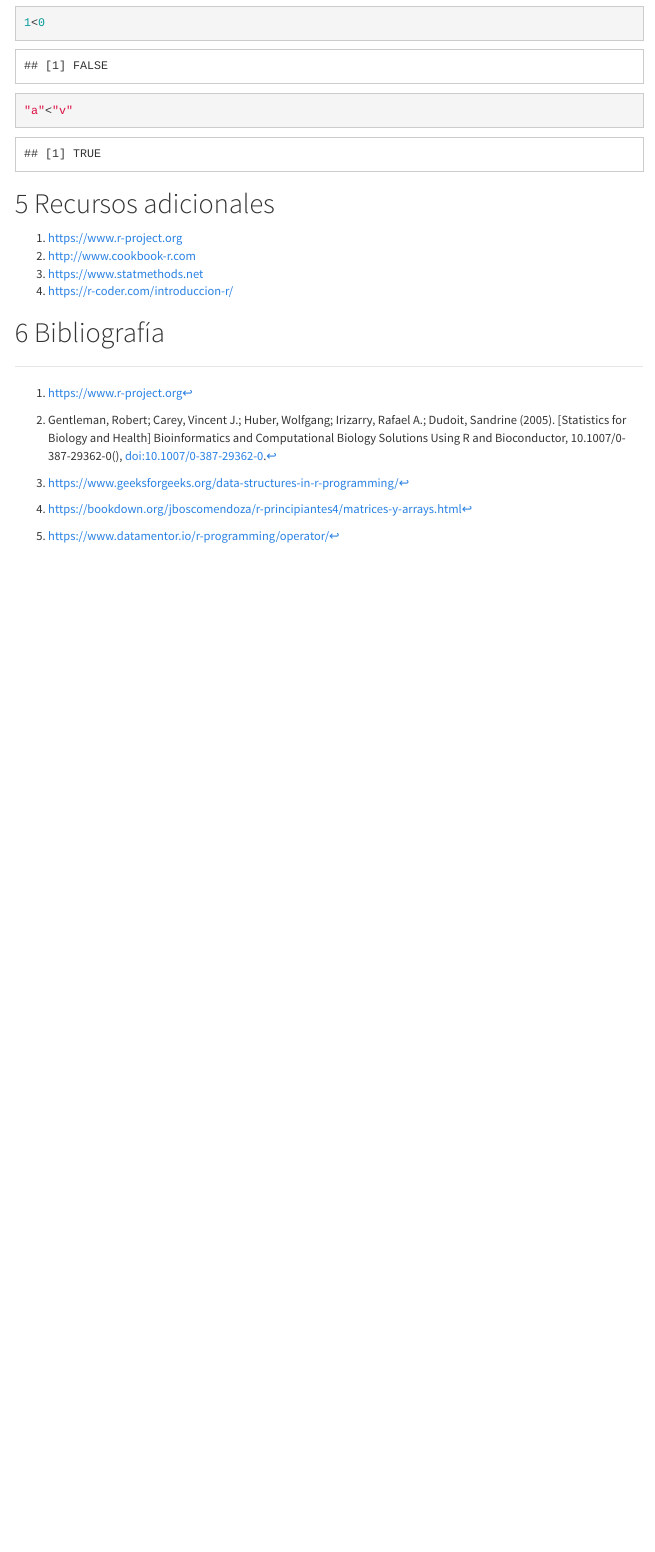
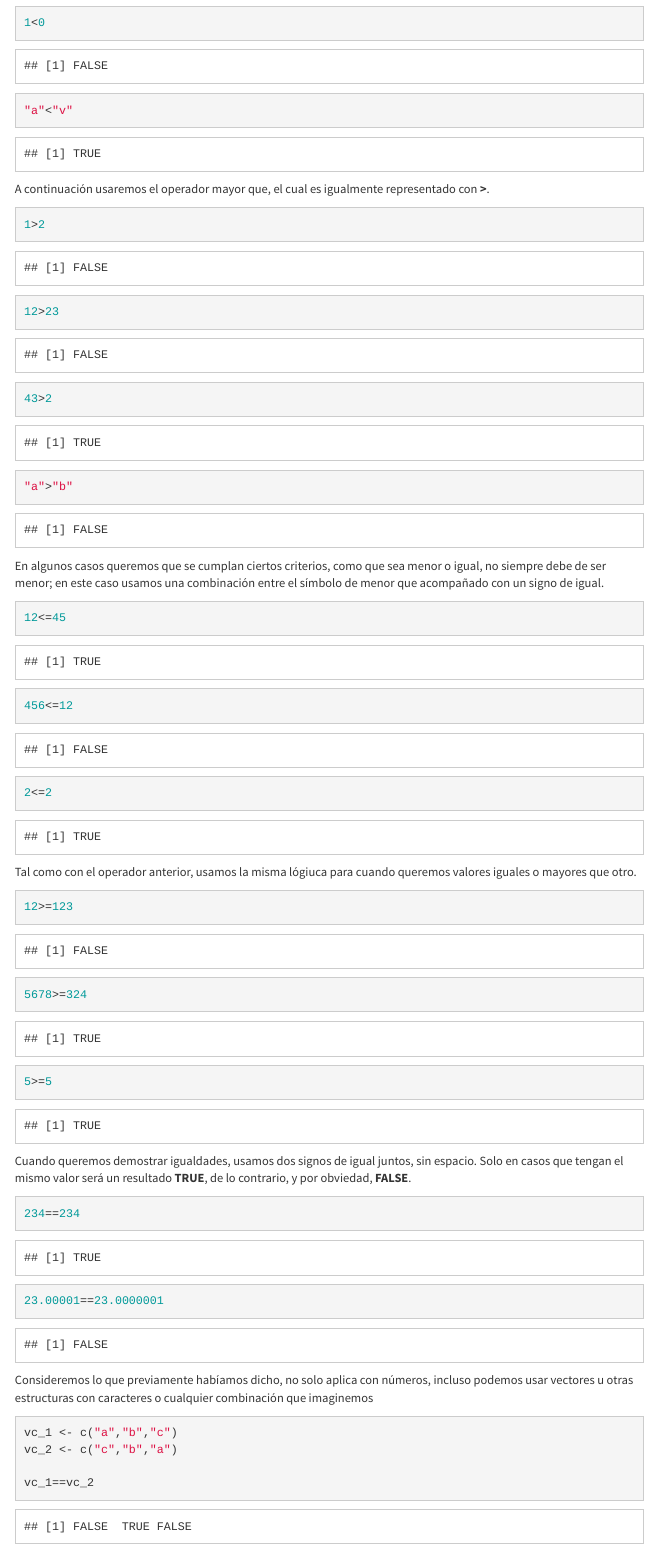
Before and after one commit to JorgeLGH/Tutorias, an R Markdown document (Intro_R.Rmd): the page in a window 1100 px wide, from 10600 px down. Rendered offline with R 4.5, knitr and Pandoc, with nearby package versions; menus at the side of the page are left out.

Commit message:
finished operators

````diff
--- a/Intro_R.Rmd
+++ b/Intro_R.Rmd
@@ -312,32 +312,43 @@ Primero, veremos el menor que, el cual es representado, al igual que cuando somo
 "a"<"v"
 ```
 
-
+A continuación usaremos el operador mayor que, el cual es igualmente representado con **>**.
 
 ```{r}
-
+1>2
+12>23
+43>2
+"a">"b"
 ```
 
-
+En algunos casos queremos que se cumplan ciertos criterios, como que sea menor o igual, no siempre debe de ser menor; en este caso usamos una combinación entre el símbolo de menor que acompañado con un signo de igual.
 
 ```{r}
-
+12<=45
+456<=12
+2<=2
 ```
 
-
+Tal como con el operador anterior, usamos la misma lógiuca para cuando queremos valores iguales o mayores que otro.
 
 ```{r}
-
+12>=123
+5678>=324
+5>=5
 ```
 
-
+Cuando queremos demostrar igualdades, usamos dos signos de igual juntos, sin espacio. Solo en casos que tengan el mismo valor será un resultado **TRUE**, de lo contrario, y por obviedad, **FALSE**.
 
 ```{r}
-
+234==234
+23.00001==23.0000001
 ```
 
-
+Consideremos lo que previamente habíamos dicho, no solo aplica con números, incluso podemos usar vectores u otras estructuras con caracteres o cualquier combinación que imaginemos
 
 ```{r}
+vc_1 <- c("a","b","c")
+vc_2 <- c("c","b","a")
 
+vc_1==vc_2
 ```
````
Also changed, not shown: Intro_R.Rmd (11 more changed lines).
